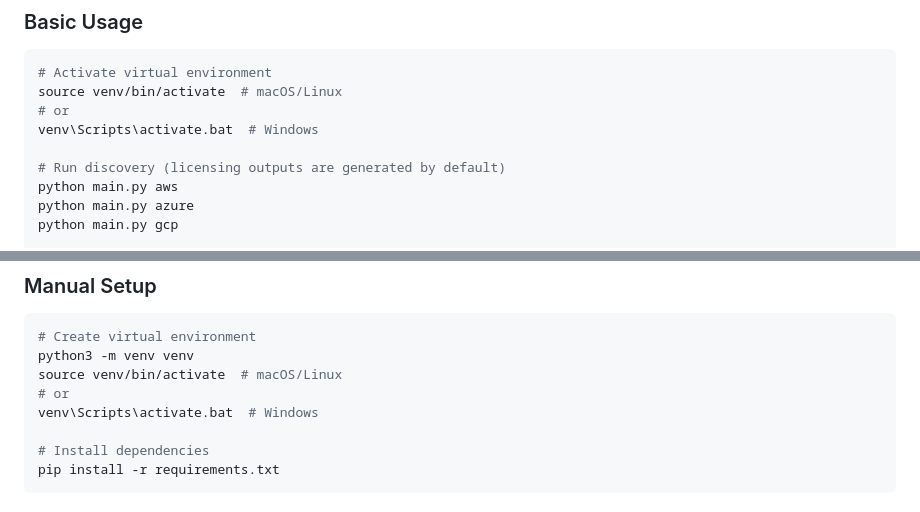
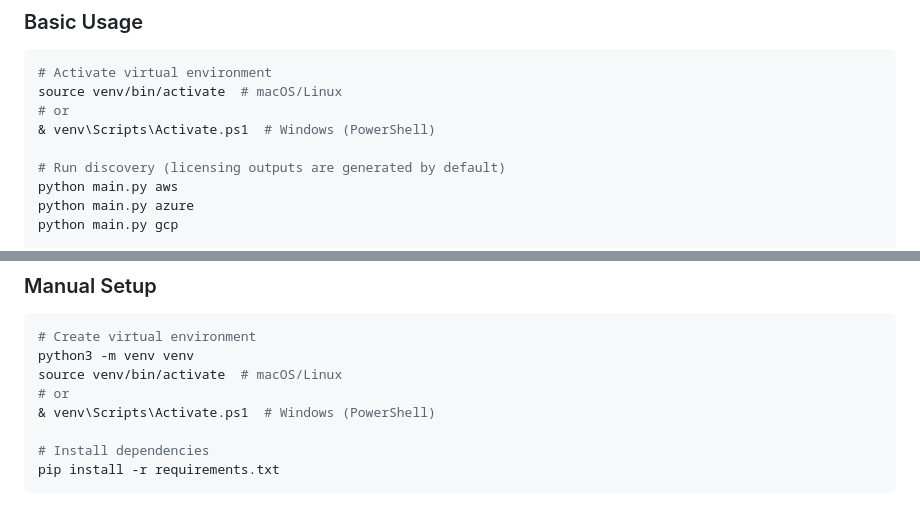
Before and after one commit to stefanriegel/Infoblox-Universal-DDI-cloud-usage, a Markdown page: README.md, 2 parts joined by grey strips. GitHub-like rendering.

Commit message:
Update README to use PowerShell activation instead of .bat files
- Replace venv\Scripts\activate.bat with & venv\Scripts\Activate.ps1
- Update both basic usage and manual setup sections
- Align with PowerShell-based Windows setup

```diff
--- a/README.md
+++ b/README.md
@@ -56,7 +56,7 @@ cd Infoblox-Universal-DDI-cloud-usage
 # Activate virtual environment
 source venv/bin/activate  # macOS/Linux
 # or
-venv\Scripts\activate.bat  # Windows
+& venv\Scripts\Activate.ps1  # Windows (PowerShell)
 
 # Run discovery (licensing outputs are generated by default)
 python main.py aws
@@ -90,7 +90,7 @@ The setup scripts handle everything automatically:
 python3 -m venv venv
 source venv/bin/activate  # macOS/Linux
 # or
-venv\Scripts\activate.bat  # Windows
+& venv\Scripts\Activate.ps1  # Windows (PowerShell)
 
 # Install dependencies
 pip install -r requirements.txt
```
